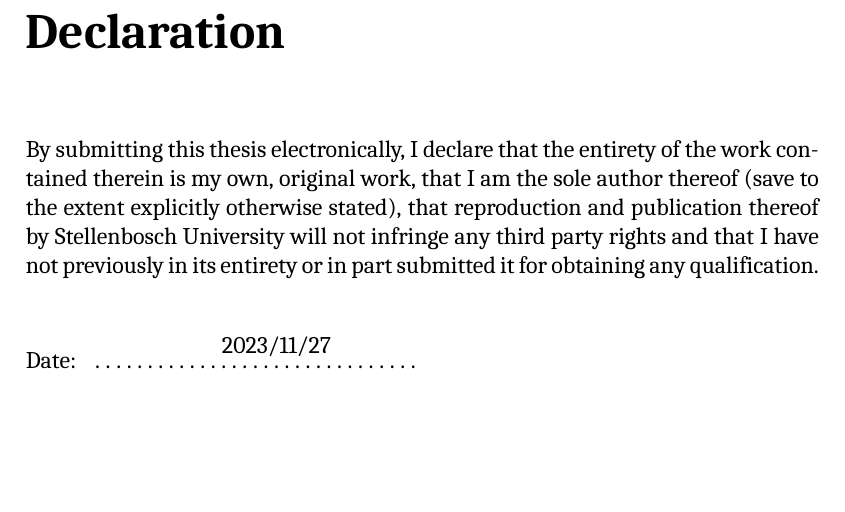
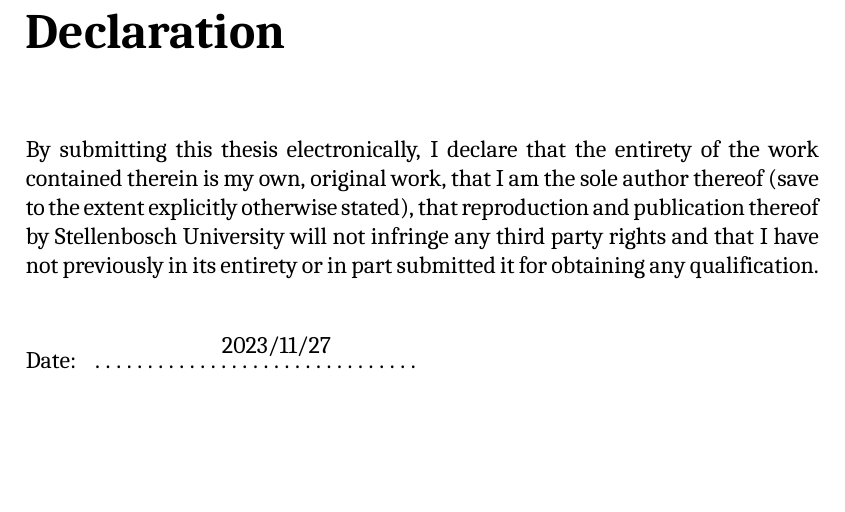
Before and after one commit to beyarkay/masters-thesis, a LaTeX thesis (main.tex): part of page 2 of 14, cut so that both start at the same text. Compiled offline with XeLaTeX; a missing font is replaced by an installed copy or a similar font.

Commit message:
[main.tex] fix funky hyphenation
> Many pages of text are overflowing into the right hand margin. `\mbox`
> hyphenates overflowing words

```diff
--- a/main.tex
+++ b/main.tex
@@ -120,6 +120,10 @@
 \usepackage{wrapfig}
 \usepackage{xurl} % NOTE: MUST BE LOADED AFTER BIBLATEX
 
+% Prevent funky hyphenation due to the stellenbosch-2 template ):
+\hyphenpenalty=1000
+\emergencystretch=5em
+
 \usetikzlibrary{calc, shapes, positioning}
 
 
```
Also changed, not shown: README.md.
